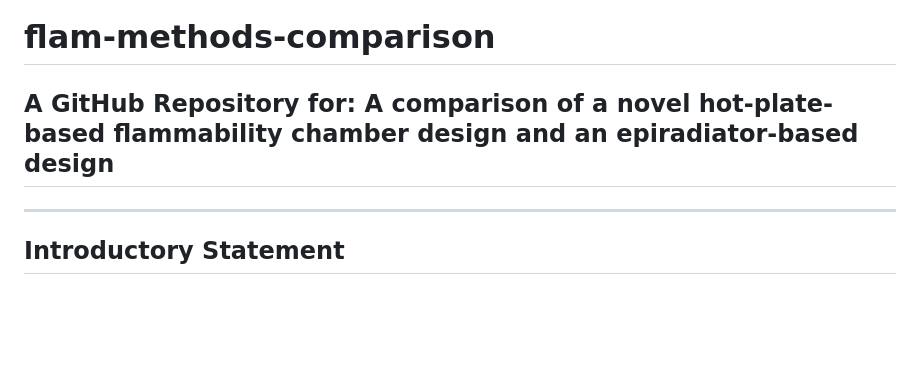
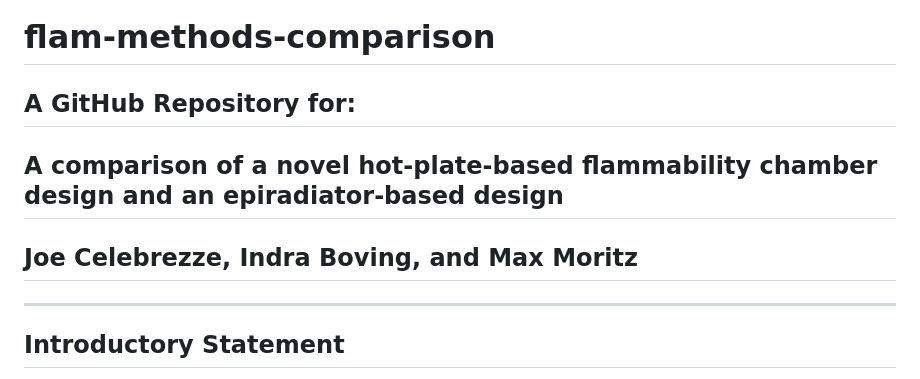
Before and after one commit to celebrezze/flam-methods-comparison, a Markdown page: README.md, the part around the change. GitHub-like rendering; blank space fills up the shorter version.

Commit message:
Making readme title more elegant

```diff
--- a/README.md
+++ b/README.md
@@ -1,5 +1,10 @@
 # flam-methods-comparison
-## A GitHub Repository for: A comparison of a novel hot-plate-based flammability chamber design and an epiradiator-based design
+
+## A GitHub Repository for:
+
+## A comparison of a novel hot-plate-based flammability chamber design and an epiradiator-based design
+
+## Joe Celebrezze, Indra Boving, and Max Moritz
 
 --------------------------------
 
```
